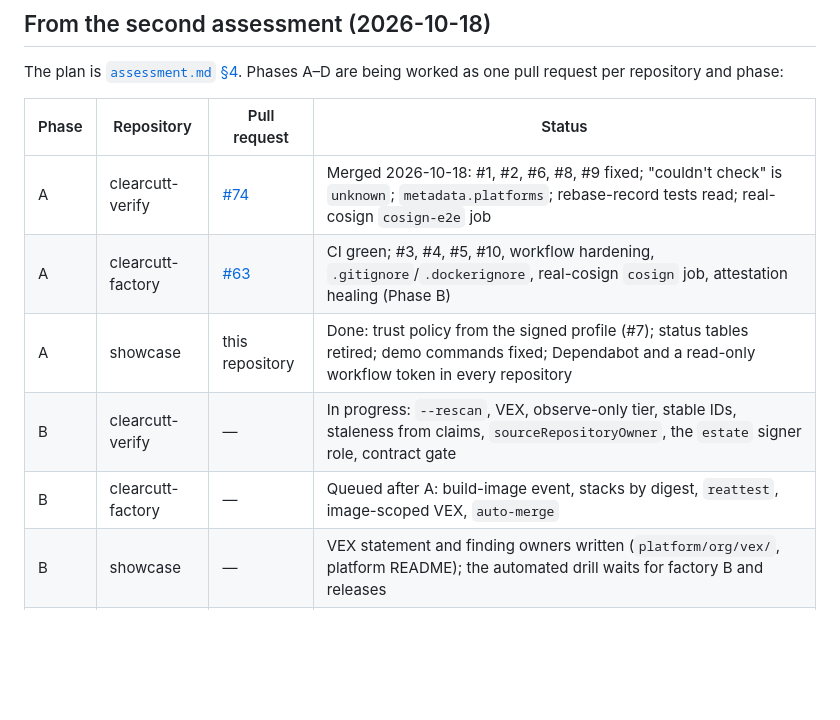
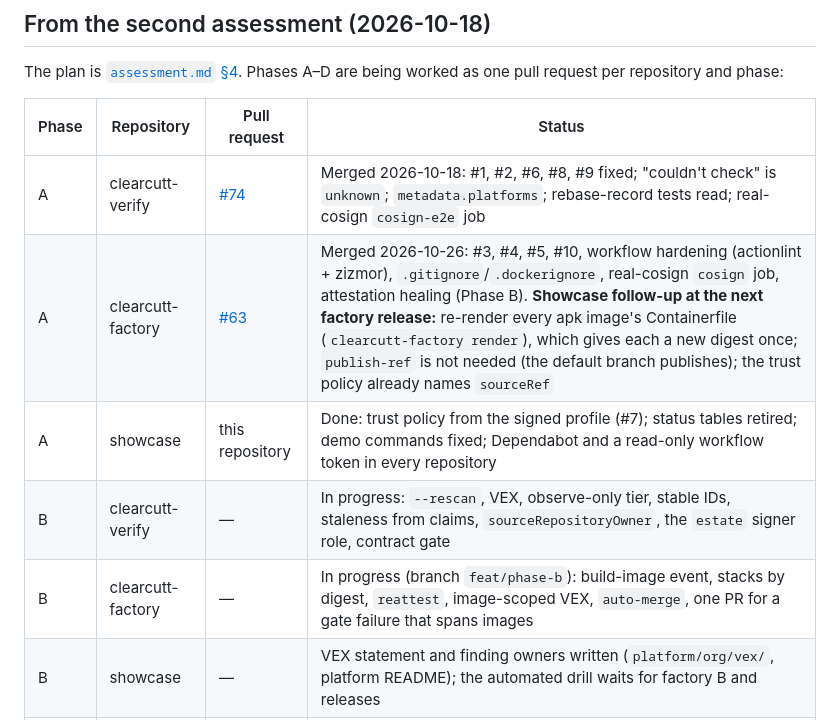
Before and after one commit to northcutted/clearcutt-showcase, a Markdown page: docs/issues.md, the part around the change. Drawn GitHub-style; blank space fills up the shorter version.

Commit message:
Status: factory Phase A merged; Phase B in progress
Co-Authored-By: Claude Fable 5.1 <noreply@anthropic.com>

```diff
--- a/docs/issues.md
+++ b/docs/issues.md
@@ -92,10 +92,10 @@ being worked as one pull request per repository and phase:
 | Phase | Repository | Pull request | Status |
 |---|---|---|---|
 | A | clearcutt-verify | [#74](https://github.com/northcutted/clearcutt-verify/pull/74) | Merged 2026-10-18: #1, #2, #6, #8, #9 fixed; "couldn't check" is `unknown`; `metadata.platforms`; rebase-record tests read; real-cosign `cosign-e2e` job |
-| A | clearcutt-factory | [#63](https://github.com/northcutted/clearcutt-factory/pull/63) | CI green; #3, #4, #5, #10, workflow hardening, `.gitignore`/`.dockerignore`, real-cosign `cosign` job, attestation healing (Phase B) |
+| A | clearcutt-factory | [#63](https://github.com/northcutted/clearcutt-factory/pull/63) | Merged 2026-10-26: #3, #4, #5, #10, workflow hardening (actionlint + zizmor), `.gitignore`/`.dockerignore`, real-cosign `cosign` job, attestation healing (Phase B). **Showcase follow-up at the next factory release:** re-render every apk image's Containerfile (`clearcutt-factory render`), which gives each a new digest once; `publish-ref` is not needed (the default branch publishes); the trust policy already names `sourceRef` |
 | A | showcase | this repository | Done: trust policy from the signed profile (#7); status tables retired; demo commands fixed; Dependabot and a read-only workflow token in every repository |
 | B | clearcutt-verify | — | In progress: `--rescan`, VEX, observe-only tier, stable IDs, staleness from claims, `sourceRepositoryOwner`, the `estate` signer role, contract gate |
-| B | clearcutt-factory | — | Queued after A: build-image event, stacks by digest, `reattest`, image-scoped VEX, `auto-merge` |
+| B | clearcutt-factory | — | In progress (branch `feat/phase-b`): build-image event, stacks by digest, `reattest`, image-scoped VEX, `auto-merge`, one PR for a gate failure that spans images |
 | B | showcase | — | VEX statement and finding owners written (`platform/org/vex/`, platform README); the automated drill waits for factory B and releases |
 | C | all | — | Done so far: [start-here.md](start-here.md), [trust-model.md](trust-model.md), organization-ready bring-up (rehearsed). Queued: `app.yml` + `init --platform/--app/--estate`, `doctor`, owner-scoped trust, Notation/buildx/Trivy readers, `policy init`, timeouts and cache |
 | D | clearcutt-portal | [#10](https://github.com/northcutted/clearcutt-portal/pull/10) | Merged 2026-10-18: fix-first view, findings pages, lists, contract warnings and gate, history windowing, 500-image budget, Playwright + axe, signed `bundle-ref`, one version input |
```
